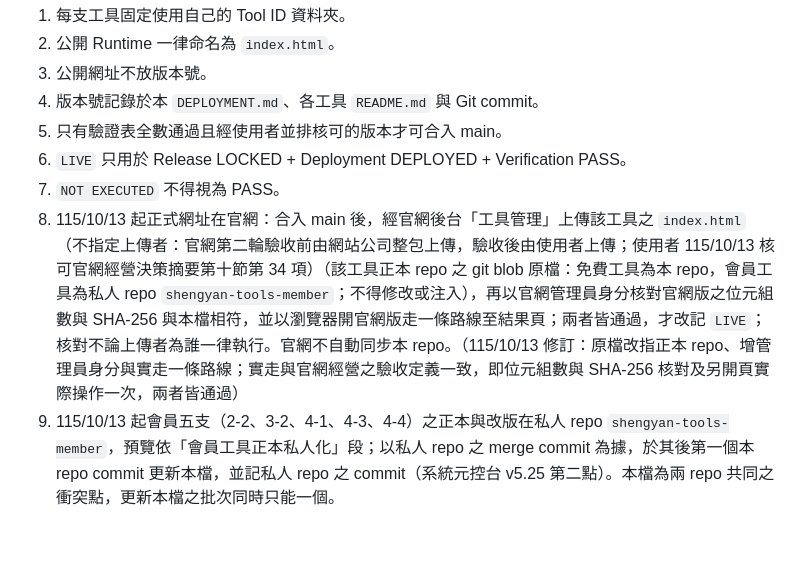
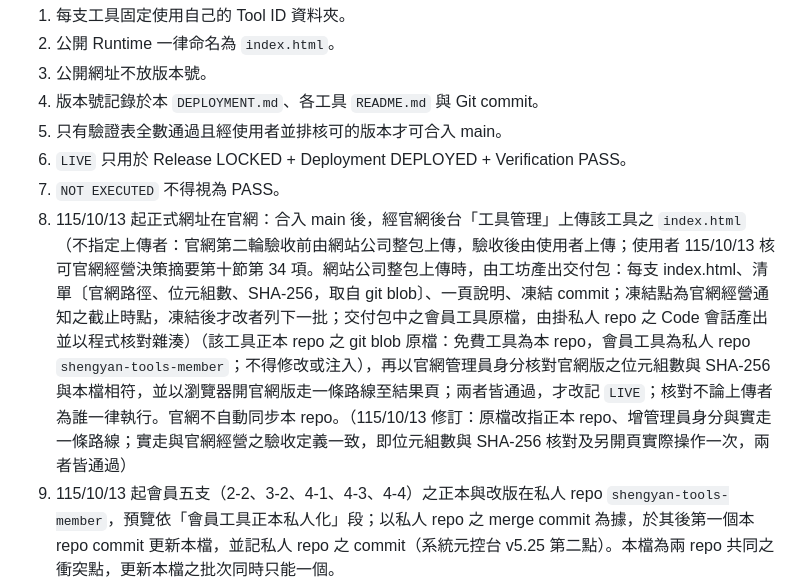
Before and after one commit to sytax-academy/shengyan-tools, a Markdown page: DEPLOYMENT.md, the part around the change. Rendered like a GitHub page; blank space fills up the shorter version.

Commit message:
DEPLOYMENT：第 8 條載明網站公司整包上傳時之交付包內容、凍結點與會員原檔由 Code 會話產出（系統元控台 v5.26 第二次檢查第一點）
Co-Authored-By: Claude Opus 5.5 <noreply@anthropic.com>
Claude-Session: https://claude.ai/code/session_01Q7r4p7XThfWCnwi1Nr4YT3

```diff
--- a/DEPLOYMENT.md
+++ b/DEPLOYMENT.md
@@ -124,7 +124,7 @@ resolution 列為 115/10/06 新上線之公司決議程序與時程整理工具
 5. 只有驗證表全數通過且經使用者並排核可的版本才可合入 main。
 6. `LIVE` 只用於 Release LOCKED + Deployment DEPLOYED + Verification PASS。
 7. `NOT EXECUTED` 不得視為 PASS。
-8. 115/10/13 起正式網址在官網：合入 main 後，經官網後台「工具管理」上傳該工具之 `index.html`（不指定上傳者：官網第二輪驗收前由網站公司整包上傳，驗收後由使用者上傳；使用者 115/10/13 核可官網經營決策摘要第十節第 34 項）（該工具正本 repo 之 git blob 原檔：免費工具為本 repo，會員工具為私人 repo `shengyan-tools-member`；不得修改或注入），再以官網管理員身分核對官網版之位元組數與 SHA-256 與本檔相符，並以瀏覽器開官網版走一條路線至結果頁；兩者皆通過，才改記 `LIVE`；核對不論上傳者為誰一律執行。官網不自動同步本 repo。（115/10/13 修訂：原檔改指正本 repo、增管理員身分與實走一條路線；實走與官網經營之驗收定義一致，即位元組數與 SHA-256 核對及另開頁實際操作一次，兩者皆通過）
+8. 115/10/13 起正式網址在官網：合入 main 後，經官網後台「工具管理」上傳該工具之 `index.html`（不指定上傳者：官網第二輪驗收前由網站公司整包上傳，驗收後由使用者上傳；使用者 115/10/13 核可官網經營決策摘要第十節第 34 項。網站公司整包上傳時，由工坊產出交付包：每支 index.html、清單〔官網路徑、位元組數、SHA-256，取自 git blob〕、一頁說明、凍結 commit；凍結點為官網經營通知之截止時點，凍結後才改者列下一批；交付包中之會員工具原檔，由掛私人 repo 之 Code 會話產出並以程式核對雜湊）（該工具正本 repo 之 git blob 原檔：免費工具為本 repo，會員工具為私人 repo `shengyan-tools-member`；不得修改或注入），再以官網管理員身分核對官網版之位元組數與 SHA-256 與本檔相符，並以瀏覽器開官網版走一條路線至結果頁；兩者皆通過，才改記 `LIVE`；核對不論上傳者為誰一律執行。官網不自動同步本 repo。（115/10/13 修訂：原檔改指正本 repo、增管理員身分與實走一條路線；實走與官網經營之驗收定義一致，即位元組數與 SHA-256 核對及另開頁實際操作一次，兩者皆通過）
 9. 115/10/13 起會員五支（2-2、3-2、4-1、4-3、4-4）之正本與改版在私人 repo `shengyan-tools-member`，預覽依「會員工具正本私人化」段；以私人 repo 之 merge commit 為據，於其後第一個本 repo commit 更新本檔，並記私人 repo 之 commit（系統元控台 v5.25 第二點）。本檔為兩 repo 共同之衝突點，更新本檔之批次同時只能一個。
 
 ## Status
```
